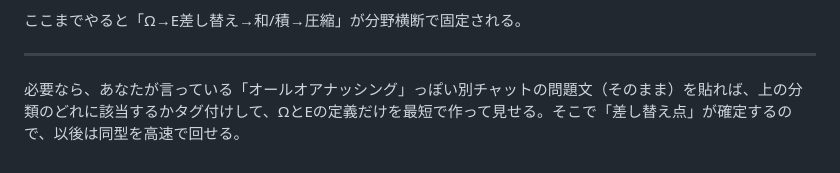
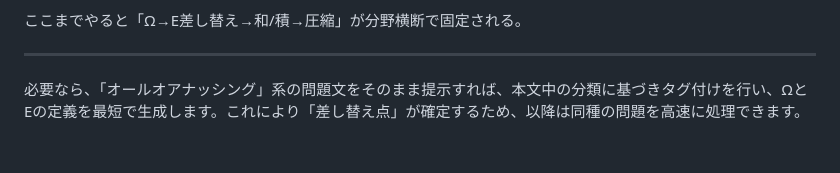
Before and after one commit to 1em9ot/scikit-learn-handbook, a Markdown page: chapter8/section8_0_omega_event_framework.md, the part around the change. Drawn GitHub-style.

Commit message:
Refine wording in Omega framework documentation to be more formal

```diff
--- a/chapter8/section8_0_omega_event_framework.md
+++ b/chapter8/section8_0_omega_event_framework.md
@@ -102,4 +102,4 @@
 
 ---
 
-必要なら、あなたが言っている「オールオアナッシング」っぽい別チャットの問題文（そのまま）を貼れば、上の分類のどれに該当するかタグ付けして、ΩとEの定義だけを最短で作って見せる。そこで「差し替え点」が確定するので、以後は同型を高速で回せる。
+必要なら、「オールオアナッシング」系の問題文をそのまま提示すれば、本文中の分類に基づきタグ付けを行い、ΩとEの定義を最短で生成します。これにより「差し替え点」が確定するため、以降は同種の問題を高速に処理できます。
```
